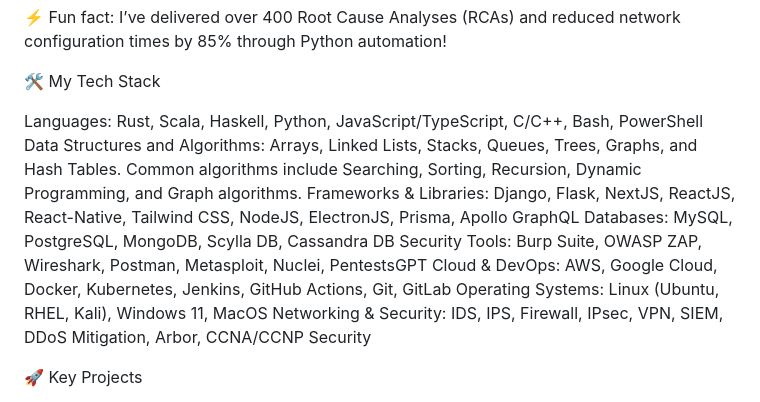
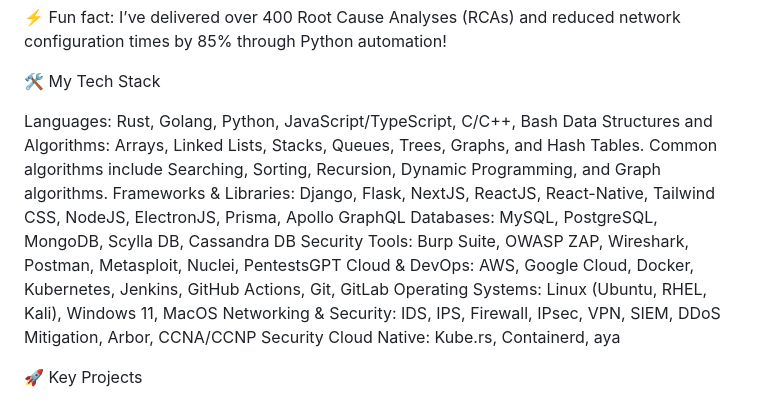
Before and after one commit to sushink70/sushink70, a Markdown page: README.md, the part around the change. Rendered like a GitHub page.

```diff
--- a/README.md
+++ b/README.md
@@ -48,7 +48,7 @@ Website: https://sushink70.github.io/sushink70/
 
 🛠️ My Tech Stack
 
-Languages: Rust, Scala, Haskell, Python, JavaScript/TypeScript, C/C++, Bash, PowerShell
+Languages: Rust, Golang, Python, JavaScript/TypeScript, C/C++, Bash
 Data Structures and Algorithms: Arrays, Linked Lists, Stacks, Queues, Trees, Graphs, and Hash Tables. Common algorithms include Searching, Sorting, Recursion, Dynamic Programming, and Graph algorithms.
 Frameworks & Libraries: Django, Flask, NextJS, ReactJS, React-Native, Tailwind CSS, NodeJS, ElectronJS, Prisma, Apollo GraphQL
 Databases: MySQL, PostgreSQL, MongoDB, Scylla DB, Cassandra DB
@@ -56,6 +56,7 @@ Security Tools: Burp Suite, OWASP ZAP, Wireshark, Postman, Metasploit, Nuclei, P
 Cloud & DevOps: AWS, Google Cloud, Docker, Kubernetes, Jenkins, GitHub Actions, Git, GitLab
 Operating Systems: Linux (Ubuntu, RHEL, Kali), Windows 11, MacOS
 Networking & Security: IDS, IPS, Firewall, IPsec, VPN, SIEM, DDoS Mitigation, Arbor, CCNA/CCNP Security
+Cloud Native: Kube.rs, Containerd, aya
 
 🚀 Key Projects
 
```
